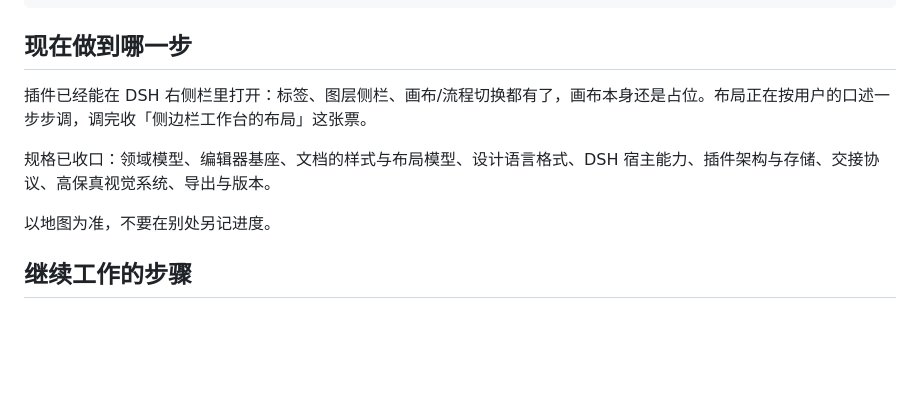
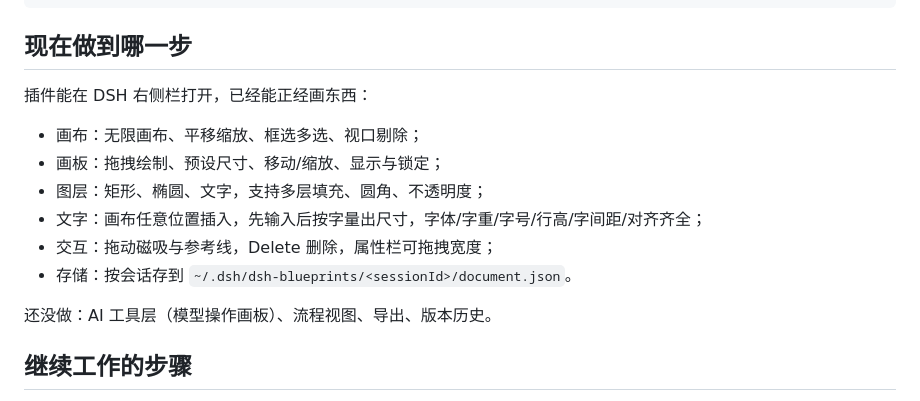
Before and after one commit to KahraLab/dsh-blueprint, a Markdown page: AGENTS.md, the part around the change. GitHub-like rendering; blank space fills up the shorter version.

Commit message:
同步当前进度到 AGENTS.md

```diff
--- a/AGENTS.md
+++ b/AGENTS.md
@@ -45,11 +45,16 @@ dsh-blueprint/
 
 ## 现在做到哪一步
 
-插件已经能在 DSH 右侧栏里打开：标签、图层侧栏、画布/流程切换都有了，画布本身还是占位。布局正在按用户的口述一步步调，调完收「侧边栏工作台的布局」这张票。
+插件能在 DSH 右侧栏打开，已经能正经画东西：
 
-规格已收口：领域模型、编辑器基座、文档的样式与布局模型、设计语言格式、DSH 宿主能力、插件架构与存储、交接协议、高保真视觉系统、导出与版本。
+- 画布：无限画布、平移缩放、框选多选、视口剔除；
+- 画板：拖拽绘制、预设尺寸、移动/缩放、显示与锁定；
+- 图层：矩形、椭圆、文字，支持多层填充、圆角、不透明度；
+- 文字：画布任意位置插入，先输入后按字量出尺寸，字体/字重/字号/行高/字间距/对齐齐全；
+- 交互：拖动磁吸与参考线，Delete 删除，属性栏可拖拽宽度；
+- 存储：按会话存到 `~/.dsh/dsh-blueprints/<sessionId>/document.json`。
 
-以地图为准，不要在别处另记进度。
+还没做：AI 工具层（模型操作画板）、流程视图、导出、版本历史。
 
 ## 继续工作的步骤
 
```
